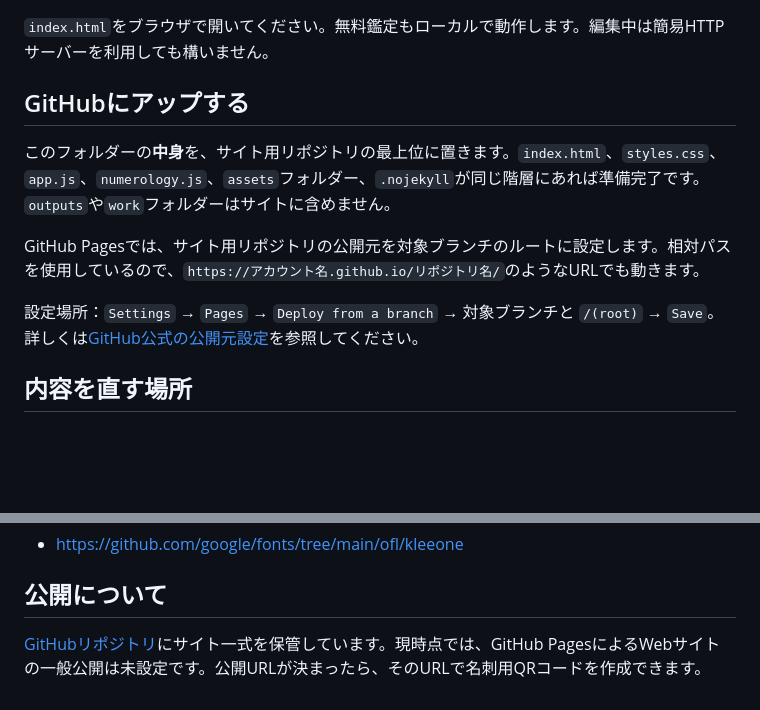
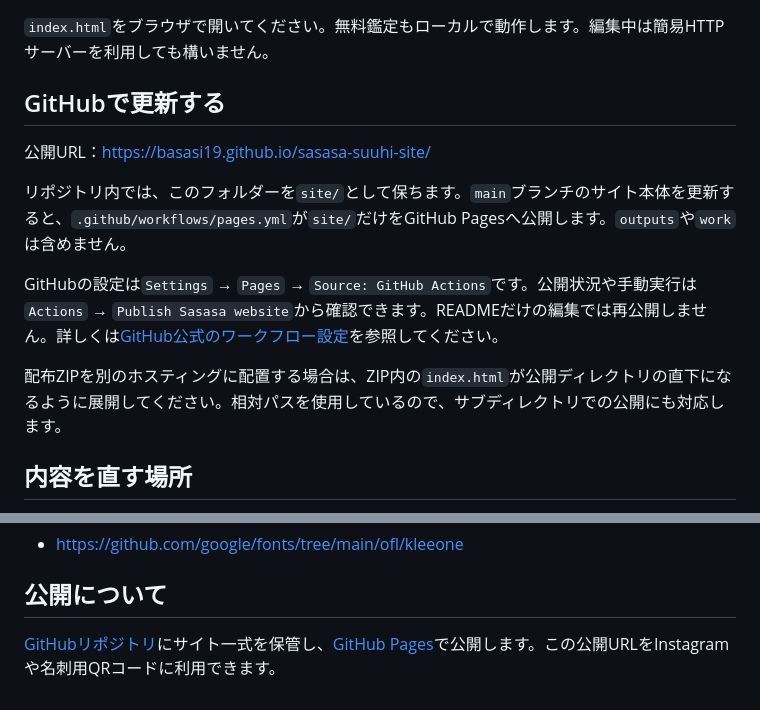
Before and after one commit to basasi19/sasasa-suuhi-site, a Markdown page: site/README.md, 2 parts joined by grey strips. Rendered like a GitHub page; blank space fills up the shorter version.

Commit message:
Document the live site and automatic publishing

```diff
--- a/site/README.md
+++ b/site/README.md
@@ -6,13 +6,15 @@ HTML・CSS・JavaScriptだけで動く、GitHub Pages向けの静的サイトで
 
 `index.html`をブラウザで開いてください。無料鑑定もローカルで動作します。編集中は簡易HTTPサーバーを利用しても構いません。
 
-## GitHubにアップする
+## GitHubで更新する
 
-このフォルダーの**中身**を、サイト用リポジトリの最上位に置きます。`index.html`、`styles.css`、`app.js`、`numerology.js`、`assets`フォルダー、`.nojekyll`が同じ階層にあれば準備完了です。`outputs`や`work`フォルダーはサイトに含めません。
+公開URL：https://basasi19.github.io/sasasa-suuhi-site/
 
-GitHub Pagesでは、サイト用リポジトリの公開元を対象ブランチのルートに設定します。相対パスを使用しているので、`https://アカウント名.github.io/リポジトリ名/`のようなURLでも動きます。
+リポジトリ内では、このフォルダーを`site/`として保ちます。`main`ブランチのサイト本体を更新すると、`.github/workflows/pages.yml`が`site/`だけをGitHub Pagesへ公開します。`outputs`や`work`は含めません。
 
-設定場所：`Settings` → `Pages` → `Deploy from a branch` → 対象ブランチと `/(root)` → `Save`。詳しくは[GitHub公式の公開元設定](https://docs.github.com/en/pages/getting-started-with-github-pages/configuring-a-publishing-source-for-your-github-pages-site)を参照してください。
+GitHubの設定は`Settings` → `Pages` → `Source: GitHub Actions`です。公開状況や手動実行は`Actions` → `Publish Sasasa website`から確認できます。READMEだけの編集では再公開しません。詳しくは[GitHub公式のワークフロー設定](https://docs.github.com/en/pages/getting-started-with-github-pages/using-custom-workflows-with-github-pages)を参照してください。
+
+配布ZIPを別のホスティングに配置する場合は、ZIP内の`index.html`が公開ディレクトリの直下になるように展開してください。相対パスを使用しているので、サブディレクトリでの公開にも対応します。
 
 ## 内容を直す場所
 
@@ -59,4 +61,4 @@ Klee OneはGoogle Fonts公式配布から取得したSIL Open Font Licenseのフ
 
 ## 公開について
 
-[GitHubリポジトリ](https://github.com/basasi19/sasasa-suuhi-site)にサイト一式を保管しています。現時点では、GitHub PagesによるWebサイトの一般公開は未設定です。公開URLが決まったら、そのURLで名刺用QRコードを作成できます。
+[GitHubリポジトリ](https://github.com/basasi19/sasasa-suuhi-site)にサイト一式を保管し、[GitHub Pages](https://basasi19.github.io/sasasa-suuhi-site/)で公開します。この公開URLをInstagramや名刺用QRコードに利用できます。
```
